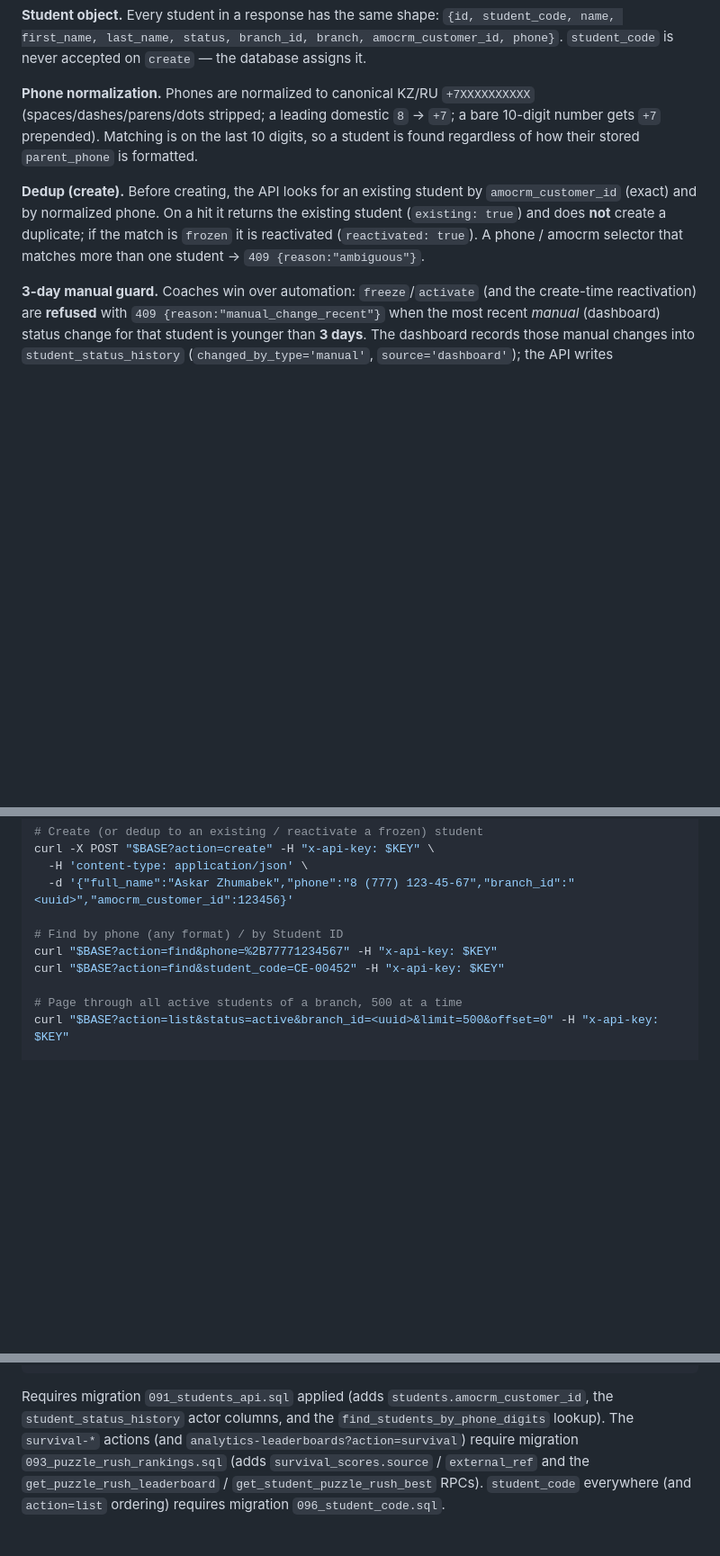
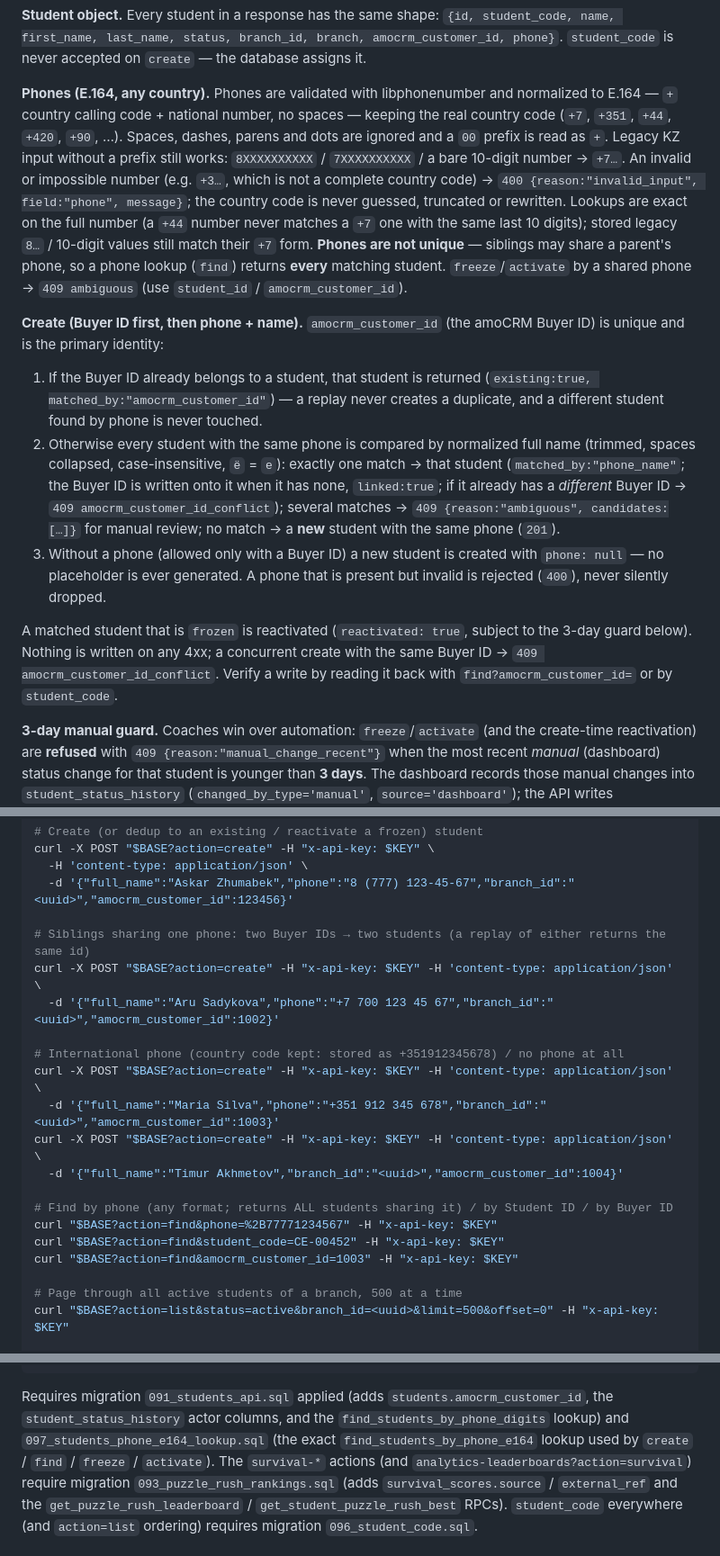
Before and after one commit to 0xmarblemaster/chess-empire-database, a Markdown page: README-API.md, 3 parts joined by grey strips. Shown at 90% size. GitHub-like rendering; blank space fills up the shorter version.

```diff
--- a/README-API.md
+++ b/README-API.md
@@ -433,16 +433,40 @@ returns the OpenAPI self-doc (public).
 amocrm_customer_id, phone}`. `student_code` is never accepted on `create` — the
 database assigns it.
 
-**Phone normalization.** Phones are normalized to canonical KZ/RU `+7XXXXXXXXXX`
-(spaces/dashes/parens/dots stripped; a leading domestic `8` → `+7`; a bare
-10-digit number gets `+7` prepended). Matching is on the last 10 digits, so a
-student is found regardless of how their stored `parent_phone` is formatted.
+**Phones (E.164, any country).** Phones are validated with libphonenumber and
+normalized to E.164 — `+` country calling code + national number, no spaces —
+keeping the real country code (`+7`, `+351`, `+44`, `+420`, `+90`, …). Spaces,
+dashes, parens and dots are ignored and a `00` prefix is read as `+`. Legacy KZ
+input without a prefix still works: `8XXXXXXXXXX` / `7XXXXXXXXXX` / a bare 10-digit
+number → `+7…`. An invalid or impossible number (e.g. `+3…`, which is not a
+complete country code) → `400 {reason:"invalid_input", field:"phone", message}`;
+the country code is never guessed, truncated or rewritten. Lookups are exact on
+the full number (a `+44` number never matches a `+7` one with the same last 10
+digits); stored legacy `8…` / 10-digit values still match their `+7` form.
+**Phones are not unique** — siblings may share a parent's phone, so a phone
+lookup (`find`) returns **every** matching student. `freeze`/`activate` by a
+shared phone → `409 ambiguous` (use `student_id` / `amocrm_customer_id`).
 
-**Dedup (create).** Before creating, the API looks for an existing student by
-`amocrm_customer_id` (exact) and by normalized phone. On a hit it returns the
-existing student (`existing: true`) and does **not** create a duplicate; if the
-match is `frozen` it is reactivated (`reactivated: true`). A phone / amocrm
-selector that matches more than one student → `409 {reason:"ambiguous"}`.
+**Create (Buyer ID first, then phone + name).** `amocrm_customer_id` (the amoCRM
+Buyer ID) is unique and is the primary identity:
+1. If the Buyer ID already belongs to a student, that student is returned
+   (`existing:true, matched_by:"amocrm_customer_id"`) — a replay never creates a
+   duplicate, and a different student found by phone is never touched.
+2. Otherwise every student with the same phone is compared by normalized full
+   name (trimmed, spaces collapsed, case-insensitive, `ё` = `е`):
+   exactly one match → that student (`matched_by:"phone_name"`; the Buyer ID is
+   written onto it when it has none, `linked:true`; if it already has a
+   *different* Buyer ID → `409 amocrm_customer_id_conflict`); several matches →
+   `409 {reason:"ambiguous", candidates:[…]}` for manual review; no match → a
+   **new** student with the same phone (`201`).
+3. Without a phone (allowed only with a Buyer ID) a new student is created with
+   `phone: null` — no placeholder is ever generated. A phone that is present but
+   invalid is rejected (`400`), never silently dropped.
+
+A matched student that is `frozen` is reactivated (`reactivated: true`, subject
+to the 3-day guard below). Nothing is written on any 4xx; a concurrent create
+with the same Buyer ID → `409 amocrm_customer_id_conflict`. Verify a write by
+reading it back with `find?amocrm_customer_id=` or by `student_code`.
 
 **3-day manual guard.** Coaches win over automation: `freeze`/`activate` (and the
 create-time reactivation) are **refused** with `409 {reason:"manual_change_recent"}`
@@ -501,9 +525,20 @@ curl -X POST "$BASE?action=create" -H "x-api-key: $KEY" \
   -H 'content-type: application/json' \
   -d '{"full_name":"Askar Zhumabek","phone":"8 (777) 123-45-67","branch_id":"<uuid>","amocrm_customer_id":123456}'
 
-# Find by phone (any format) / by Student ID
+# Siblings sharing one phone: two Buyer IDs → two students (a replay of either returns the same id)
+curl -X POST "$BASE?action=create" -H "x-api-key: $KEY" -H 'content-type: application/json' \
+  -d '{"full_name":"Aru Sadykova","phone":"+7 700 123 45 67","branch_id":"<uuid>","amocrm_customer_id":1002}'
+
+# International phone (country code kept: stored as +351912345678) / no phone at all
+curl -X POST "$BASE?action=create" -H "x-api-key: $KEY" -H 'content-type: application/json' \
+  -d '{"full_name":"Maria Silva","phone":"+351 912 345 678","branch_id":"<uuid>","amocrm_customer_id":1003}'
+curl -X POST "$BASE?action=create" -H "x-api-key: $KEY" -H 'content-type: application/json' \
+  -d '{"full_name":"Timur Akhmetov","branch_id":"<uuid>","amocrm_customer_id":1004}'
+
+# Find by phone (any format; returns ALL students sharing it) / by Student ID / by Buyer ID
 curl "$BASE?action=find&phone=%2B77771234567" -H "x-api-key: $KEY"
 curl "$BASE?action=find&student_code=CE-00452" -H "x-api-key: $KEY"
+curl "$BASE?action=find&amocrm_customer_id=1003" -H "x-api-key: $KEY"
 
 # Page through all active students of a branch, 500 at a time
 curl "$BASE?action=list&status=active&branch_id=<uuid>&limit=500&offset=0" -H "x-api-key: $KEY"
@@ -524,7 +559,9 @@ curl "$BASE?action=survival-leaderboard&period=week&branch_id=<uuid>&student_id=
 
 Requires migration `091_students_api.sql` applied (adds
 `students.amocrm_customer_id`, the `student_status_history` actor columns, and
-the `find_students_by_phone_digits` lookup). The `survival-*` actions (and
+the `find_students_by_phone_digits` lookup) and `097_students_phone_e164_lookup.sql`
+(the exact `find_students_by_phone_e164` lookup used by `create` / `find` /
+`freeze` / `activate`). The `survival-*` actions (and
 `analytics-leaderboards?action=survival`) require migration
 `093_puzzle_rush_rankings.sql` (adds `survival_scores.source` / `external_ref` and
 the `get_puzzle_rush_leaderboard` / `get_student_puzzle_rush_best` RPCs).
```
Also changed, not shown: other parts of README-API.md (+1 -1 lines), tasks/shared-intl-phones-report.md (added, +55 -0 lines).
